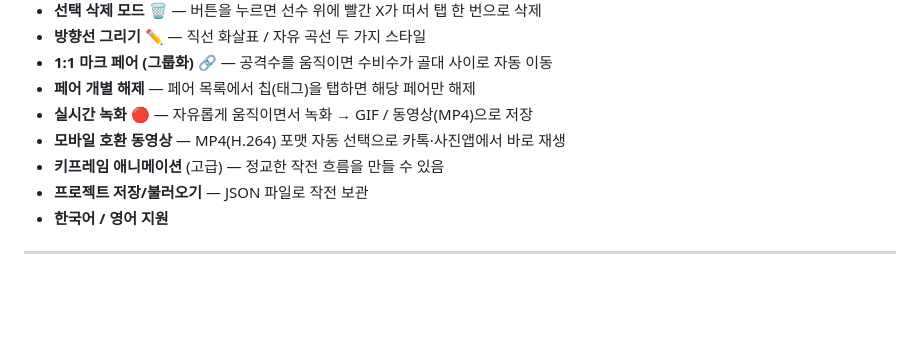
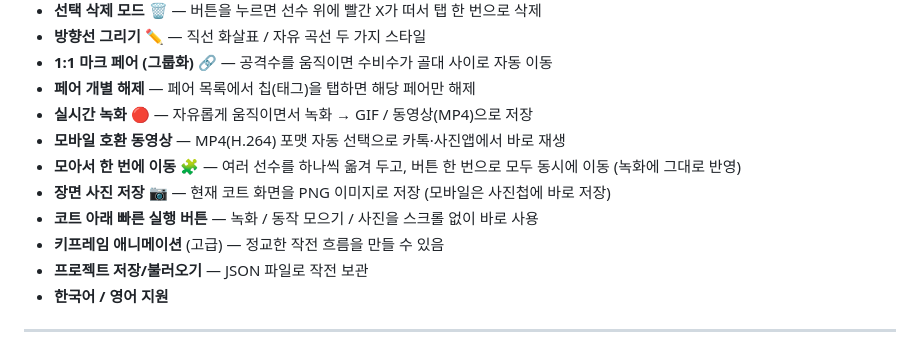
Before and after one commit to Rohaspapa/korfball-tactics-board, a Markdown page: README.md, the part around one of its changes. Drawn GitHub-style; blank space fills up the shorter version.

```diff
--- a/README.md
+++ b/README.md
@@ -19,6 +19,9 @@
 - **페어 개별 해제** — 페어 목록에서 칩(태그)을 탭하면 해당 페어만 해제
 - **실시간 녹화** 🔴 — 자유롭게 움직이면서 녹화 → GIF / 동영상(MP4)으로 저장
 - **모바일 호환 동영상** — MP4(H.264) 포맷 자동 선택으로 카톡·사진앱에서 바로 재생
+- **모아서 한 번에 이동** 🧩 — 여러 선수를 하나씩 옮겨 두고, 버튼 한 번으로 모두 동시에 이동 (녹화에 그대로 반영)
+- **장면 사진 저장** 📷 — 현재 코트 화면을 PNG 이미지로 저장 (모바일은 사진첩에 바로 저장)
+- **코트 아래 빠른 실행 버튼** — 녹화 / 동작 모으기 / 사진을 스크롤 없이 바로 사용
 - **키프레임 애니메이션** (고급) — 정교한 작전 흐름을 만들 수 있음
 - **프로젝트 저장/불러오기** — JSON 파일로 작전 보관
 - **한국어 / 영어 지원**
```
Also changed, not shown: other parts of README.md (+36 -0 lines).
